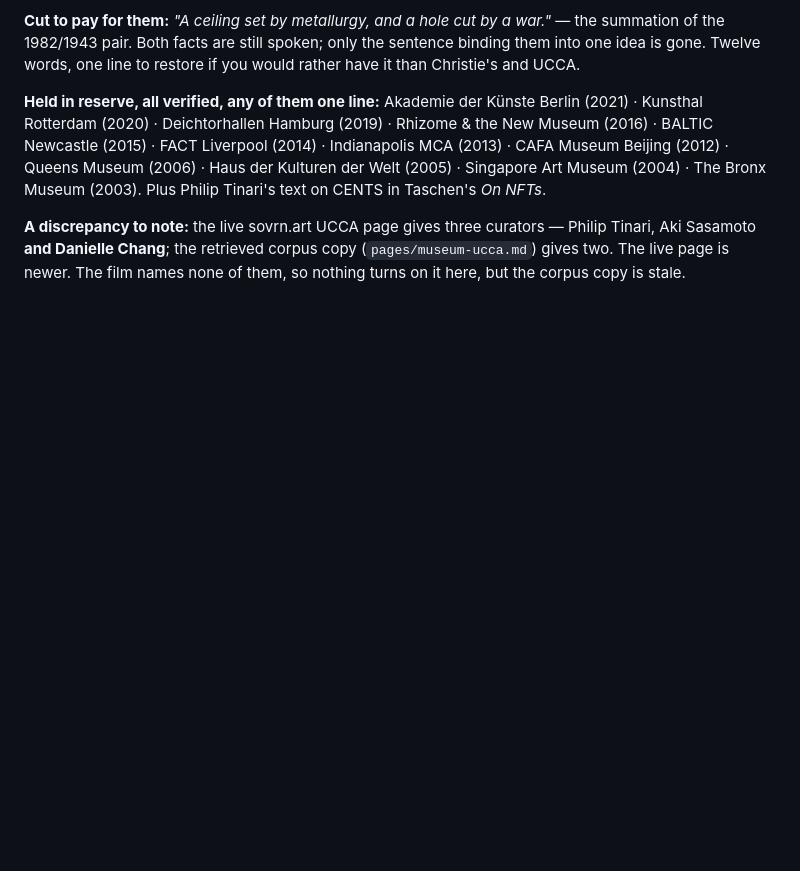
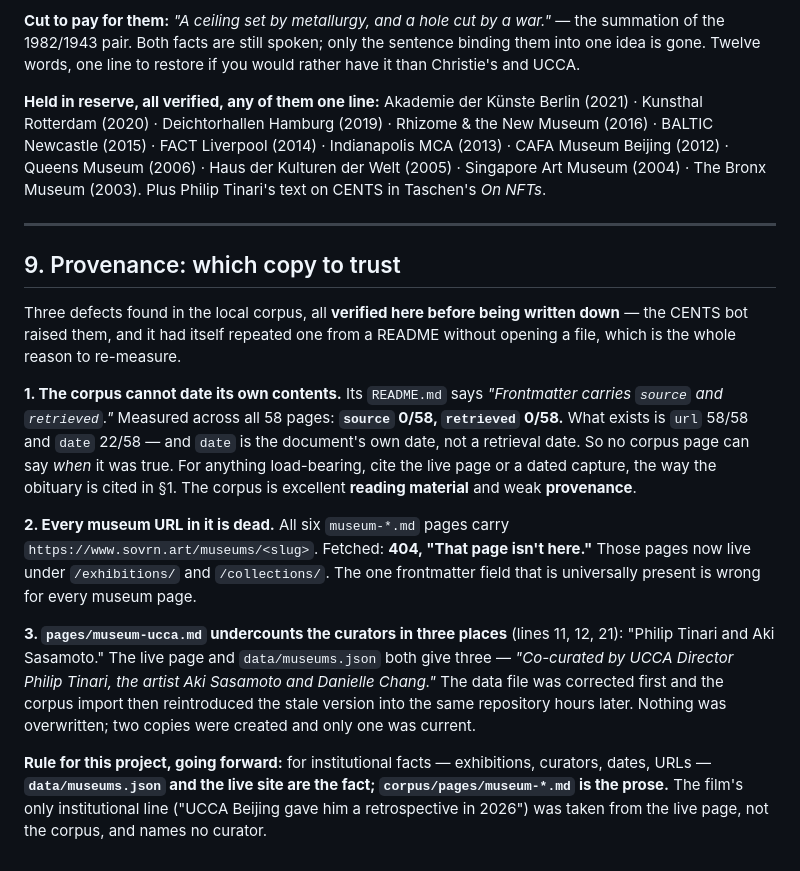
Before and after one commit to shibboleth88/cents-video, a Markdown page: treatments/cents_introduction_3min.md, the part around the change. GitHub-like rendering; blank space fills up the shorter version.

Commit message:
Record which copy to trust: the corpus is reading material, not provenance
Three defects in the local corpus, raised by the CENTS bot and verified here
before being written down - it had itself repeated one of them from a README
without opening a file, which is the reason to re-measure rather than relay.

The corpus README claims frontmatter carries 'source' and 'retrieved'. Measured
across all 58 pages: source 0/58, retrieved 0/58. What exists is url 58/58 and
date 22/58, and that date is the document's own, not a retrieval date. So no
corpus page can say when it was true, and my treatment's claim that it was good
provenance was wrong.

All six museum-*.md pages carry /museums/<slug> URLs. Fetched one: 404. Those
pages moved to /exhibitions/ and /collections/, so the only universally present
frontmatter field is dead for every museum page.

pages/museum-ucca.md undercounts the UCCA curators in three places where
data/museums.json and the live site give three, including Danielle Chang. The
data file was corrected first and the corpus import reintroduced the stale
version into the same repository hours later.

Rule recorded: for institutional facts, data/museums.json and the live site are
the fact; corpus/pages/museum-*.md is the prose. The film's one institutional
line came from the live page and names no curator.

Co-Authored-By: Claude Opus 5 <noreply@anthropic.com>

```diff
--- a/treatments/cents_introduction_3min.md
+++ b/treatments/cents_introduction_3min.md
@@ -255,7 +255,38 @@ Rhizome & the New Museum (2016) · BALTIC Newcastle (2015) · FACT Liverpool
 (2006) · Haus der Kulturen der Welt (2005) · Singapore Art Museum (2004) · The
 Bronx Museum (2003). Plus Philip Tinari's text on CENTS in Taschen's *On NFTs*.
 
-**A discrepancy to note:** the live sovrn.art UCCA page gives three curators —
-Philip Tinari, Aki Sasamoto **and Danielle Chang**; the retrieved corpus copy
-(`pages/museum-ucca.md`) gives two. The live page is newer. The film names none
-of them, so nothing turns on it here, but the corpus copy is stale.
+---
+
+## 9. Provenance: which copy to trust
+
+Three defects found in the local corpus, all **verified here before being
+written down** — the CENTS bot raised them, and it had itself repeated one from
+a README without opening a file, which is the whole reason to re-measure.
+
+**1. The corpus cannot date its own contents.** Its `README.md` says
+*"Frontmatter carries `source` and `retrieved`."* Measured across all 58 pages:
+**`source` 0/58, `retrieved` 0/58.** What exists is `url` 58/58 and `date`
+22/58 — and `date` is the document's own date, not a retrieval date. So no
+corpus page can say *when* it was true. For anything load-bearing, cite the
+live page or a dated capture, the way the obituary is cited in §1. The corpus
+is excellent **reading material** and weak **provenance**.
+
+**2. Every museum URL in it is dead.** All six `museum-*.md` pages carry
+`https://www.sovrn.art/museums/<slug>`. Fetched: **404, "That page isn't
+here."** Those pages now live under `/exhibitions/` and `/collections/`. The
+one frontmatter field that is universally present is wrong for every museum
+page.
+
+**3. `pages/museum-ucca.md` undercounts the curators in three places** (lines
+11, 12, 21): "Philip Tinari and Aki Sasamoto." The live page and
+`data/museums.json` both give three — *"Co-curated by UCCA Director Philip
+Tinari, the artist Aki Sasamoto and Danielle Chang."* The data file was
+corrected first and the corpus import then reintroduced the stale version into
+the same repository hours later. Nothing was overwritten; two copies were
+created and only one was current.
+
+**Rule for this project, going forward:** for institutional facts —
+exhibitions, curators, dates, URLs — **`data/museums.json` and the live site
+are the fact; `corpus/pages/museum-*.md` is the prose.** The film's only
+institutional line ("UCCA Beijing gave him a retrospective in 2026") was taken
+from the live page, not the corpus, and names no curator.
```
